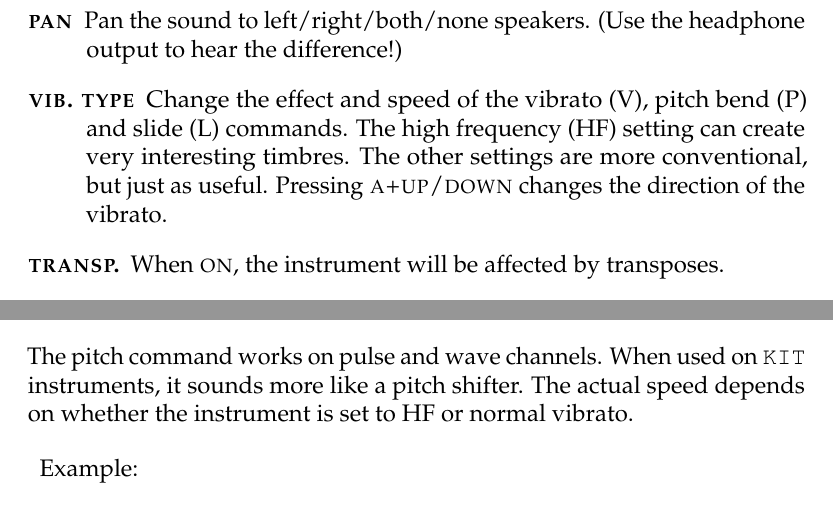
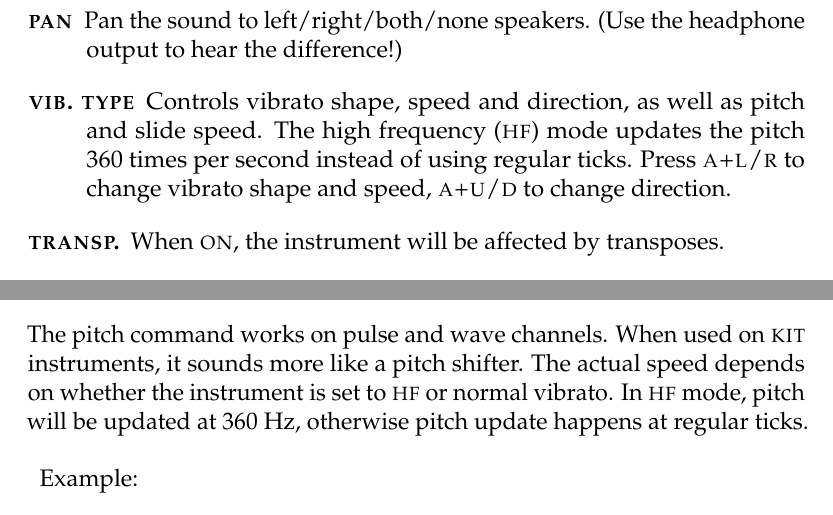
Before and after one commit to jkotlinski/lsdj-doc, a LaTeX thesis (lsdj-manual.tex, which reads commands.tex, screens.tex): two parts of pages 21 and 51 of 72, joined at a grey line, cut so that both start at the same text. Compiled offline with pdfLaTeX.

Commit message:
Improved HF documentation

```diff
--- a/commands.tex
+++ b/commands.tex
@@ -152,7 +152,7 @@ Pan channel to left, right, none or both outputs.
 
 \section{P: Pitch Bend/Pitch Shift}
 
-The pitch command works on pulse and wave channels. When used on \texttt{KIT} instruments, it sounds more like a pitch shifter. The actual speed depends on whether the instrument is set to HF or normal vibrato.
+The pitch command works on pulse and wave channels. When used on \textsc{kit} instruments, it sounds more like a pitch shifter. The actual speed depends on whether the instrument is set to \textsc{hf} or normal vibrato. In \textsc{hf} mode, pitch will be updated at 360 Hz, otherwise pitch update happens at regular ticks.
 
 \begin{description}
 \item Example:
--- a/screens.tex
+++ b/screens.tex
@@ -183,7 +183,7 @@ These parameters are used in most instrument types.
 	\item[\textsc{type}] Use this to specify the instrument type.
 	\item[\textsc{length}] Change the sound length.
 	\item[\textsc{pan}] Pan the sound to left/right/both/none speakers. (Use the headphone output to hear the difference!)
-	\item[\textsc{vib. type}] Change the effect and speed of the vibrato (V), pitch bend (P) and slide (L) commands. The high frequency (HF) setting can create very interesting timbres. The other settings are more conventional, but just as useful. Pressing \textsc{a+up/down} changes the direction of the vibrato.
+    \item[\textsc{vib. type}] Controls vibrato shape, speed and direction, as well as pitch and slide speed. The high frequency (\textsc{hf}) mode updates the pitch 360 times per second instead of using regular ticks. Press \textsc{a+l/r} to change vibrato shape and speed, \textsc{a+u/d} to change direction.
     \item[\textsc{transp.}] When \textsc{on}, the instrument will be affected by transposes.
 	\item[\textsc{table}] If set to values other than \textsc{off}, Little Sound Dj will start running the specified table when a note is played. If you want to edit the table, press \textsc{select+right} to get to the table screen. If you want to use a new table, tap \textsc{a} twice.
 	\item[\textsc{automate}] This option extends the table functionality. When automation is activated, Little Sound Dj advances through the tables by one step for each time the instrument is triggered.
```
